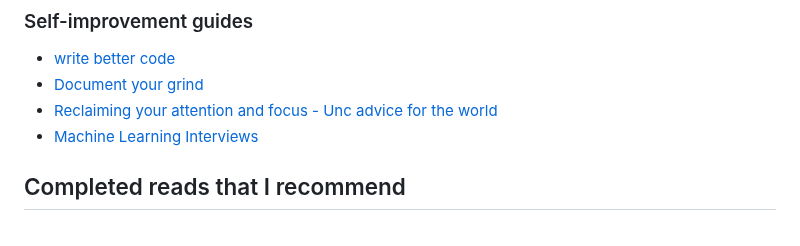
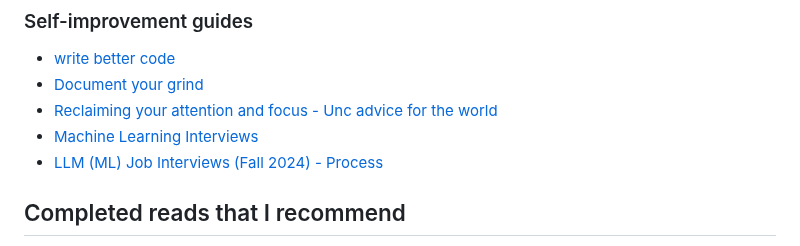
Before and after one commit to KevorkSulahian/ML_journey, a Markdown page: README.md, the part around the change. Drawn GitHub-style.

```diff
--- a/README.md
+++ b/README.md
@@ -32,6 +32,7 @@ my [2d resume is here](https://kevorksulahian.github.io/2d-portfolio/)
 - [Reclaiming your attention and focus - Unc advice for the world](https://x.com/LukasHozda/status/1860442337534468333)
 - [Machine Learning Interviews
 ](https://huyenchip.com/machine-learning-systems-design/toc.html)
+- [LLM (ML) Job Interviews (Fall 2024) - Process](https://mimansajaiswal.github.io/posts/llm-ml-job-interviews-fall-2024-process/)
 
 
 
```
